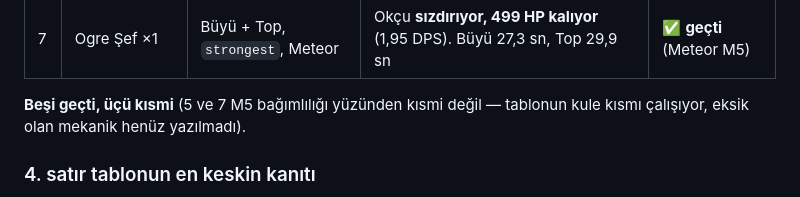
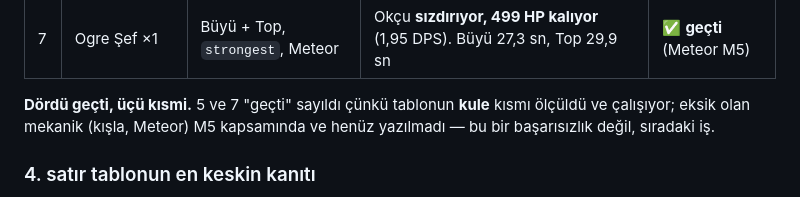
Before and after one commit to AlperCna/kale-nobeti, a Markdown page: docs/results/M4-SONUC.md, the part around the change. Rendered like a GitHub page.

Commit message:
M4-SONUC: karsi-oyun senaryo sayimi duzeltildi (5 -> 4 gecti)
Tabloda 4 satir ✅, 3 satir ⚠️; ozet metninde "besi gecti" yaziyordu,
toplam 8 ediyordu. Sayilar ve tablo dogru, yalniz ozet cumlesi yanlisti.

```diff
--- a/docs/results/M4-SONUC.md
+++ b/docs/results/M4-SONUC.md
@@ -34,8 +34,9 @@ sızıntıyla yanıtlanıyor.
 | 6 | Kurt Binicisi ×10 | Buz / Barut Fıçısı yavaşlatma | Üçü de temizliyor: Top 12,9 · Büyü 14,5 · Okçu 18,3 sn | ⚠️ **tehdit keskin değil** |
 | 7 | Ogre Şef ×1 | Büyü + Top, `strongest`, Meteor | Okçu **sızdırıyor, 499 HP kalıyor** (1,95 DPS). Büyü 27,3 sn, Top 29,9 sn | ✅ **geçti** (Meteor M5) |
 
-**Beşi geçti, üçü kısmi** (5 ve 7 M5 bağımlılığı yüzünden kısmi değil —
-tablonun kule kısmı çalışıyor, eksik olan mekanik henüz yazılmadı).
+**Dördü geçti, üçü kısmi.** 5 ve 7 "geçti" sayıldı çünkü tablonun **kule**
+kısmı ölçüldü ve çalışıyor; eksik olan mekanik (kışla, Meteor) M5 kapsamında
+ve henüz yazılmadı — bu bir başarısızlık değil, sıradaki iş.
 
 ### 4. satır tablonun en keskin kanıtı
 
```
Also changed, not shown: docs/plan/M4-tam-set-yukseltme-panel.md (+1 -1 lines).
